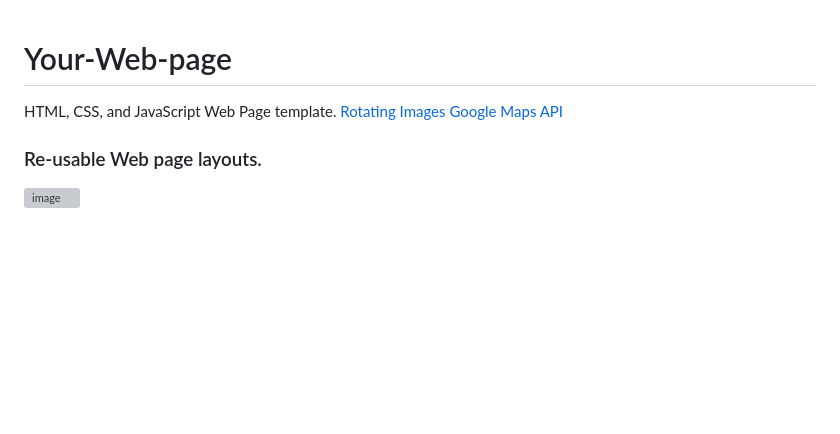
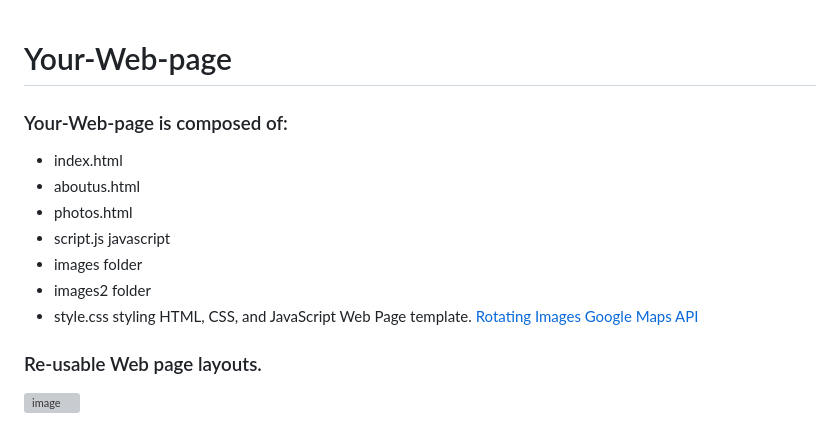
Before and after one commit to jeremiahtorralba/Your-Web-page, a Markdown page: README.md, the part around the change. GitHub-like rendering; blank space fills up the shorter version; grey boxes are pictures that could not be loaded.

Commit message:
Update README.md
Updated application header description.

```diff
--- a/README.md
+++ b/README.md
@@ -1,4 +1,12 @@
 # Your-Web-page
+### Your-Web-page is composed of:
+* index.html
+* aboutus.html
+* photos.html
+* script.js javascript
+* images folder
+* images2 folder
+* style.css styling
 HTML, CSS, and JavaScript Web Page template. [Rotating Images](https://github.com/jeremiahtorralba/Your-Web-page/blob/main/README.md#rotating-images-copyright-c-2010-trendmedia-technologies-inc-brian-mcnitt-all-rights-reserved) [Google Maps API](https://github.com/jeremiahtorralba/Your-Web-page/blob/main/README.md#google-maps-api-development)
 
 ### Re-usable Web page layouts.
```
